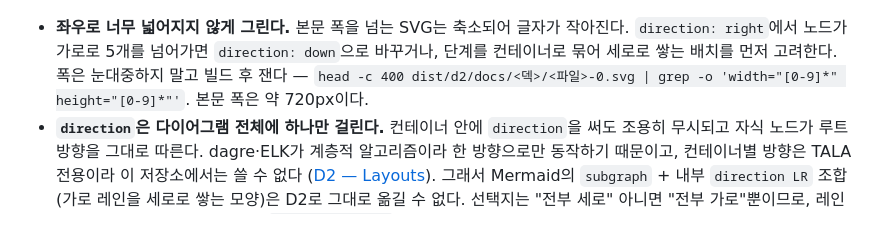
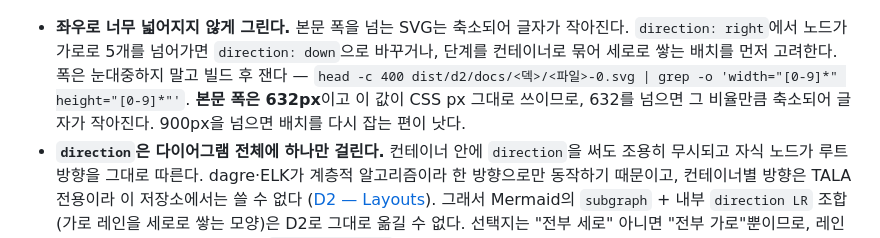
Before and after one commit to mechurak/study-starlight, a Markdown page: docs/content-authoring.md, the part around the change. GitHub-like rendering.

Commit message:
docs: correct the D2 body width to the measured 632px
Verified the first three migrated decks in a browser and measured the
content column: it is 632px, not the 720 assumed when the rule was
written. The width and height attributes on the generated img are used
as CSS pixels directly, so anything wider is scaled down by that ratio.

Co-Authored-By: Claude Opus 5 <noreply@anthropic.com>

```diff
--- a/docs/content-authoring.md
+++ b/docs/content-authoring.md
@@ -233,7 +233,8 @@ svg -> browser: 표시 {
   `direction: right`에서 노드가 가로로 5개를 넘어가면 `direction: down`으로 바꾸거나,
   단계를 컨테이너로 묶어 세로로 쌓는 배치를 먼저 고려한다. 폭은 눈대중하지 말고 빌드 후 잰다 —
   `head -c 400 dist/d2/docs/<덱>/<파일>-0.svg | grep -o 'width="[0-9]*" height="[0-9]*"'`.
-  본문 폭은 약 720px이다.
+  **본문 폭은 632px**이고 이 값이 CSS px 그대로 쓰이므로, 632를 넘으면 그 비율만큼 축소되어 글자가 작아진다.
+  900px을 넘으면 배치를 다시 잡는 편이 낫다.
 - **`direction`은 다이어그램 전체에 하나만 걸린다.** 컨테이너 안에 `direction`을 써도 조용히
   무시되고 자식 노드가 루트 방향을 그대로 따른다. dagre·ELK가 계층적 알고리즘이라 한 방향으로만
   동작하기 때문이고, 컨테이너별 방향은 TALA 전용이라 이 저장소에서는 쓸 수 없다
```
